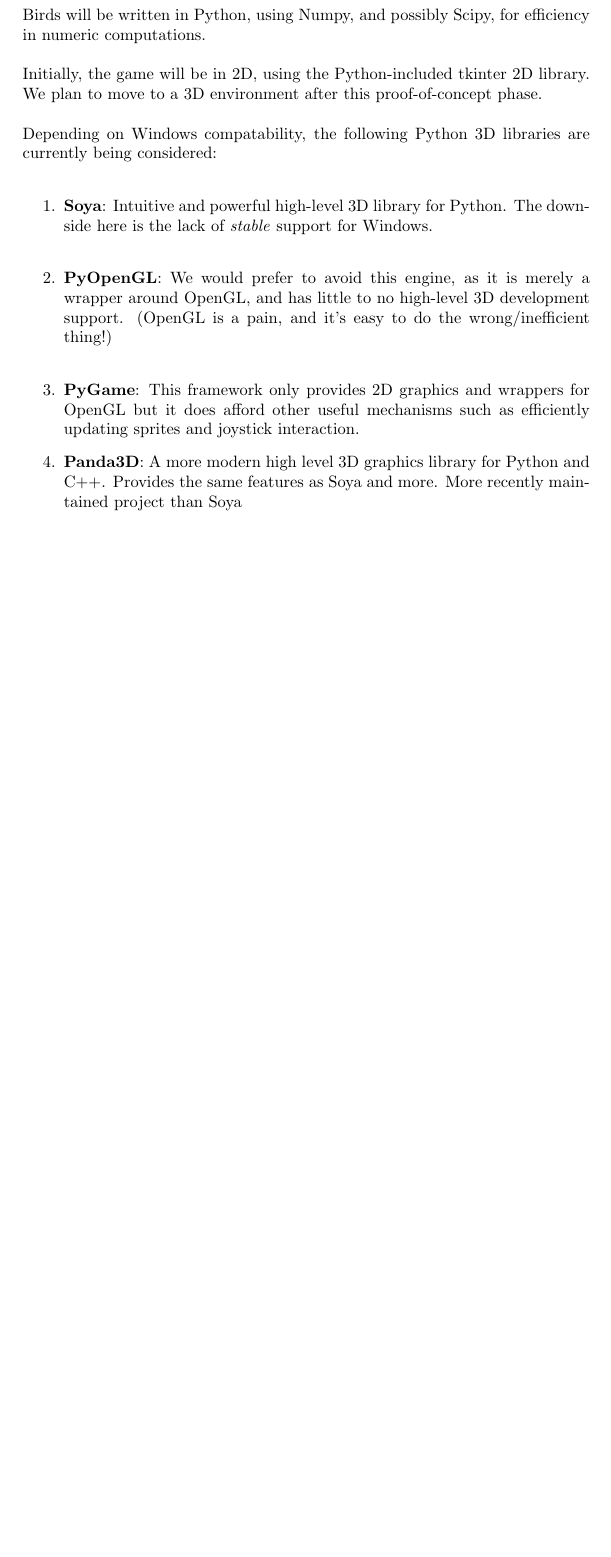
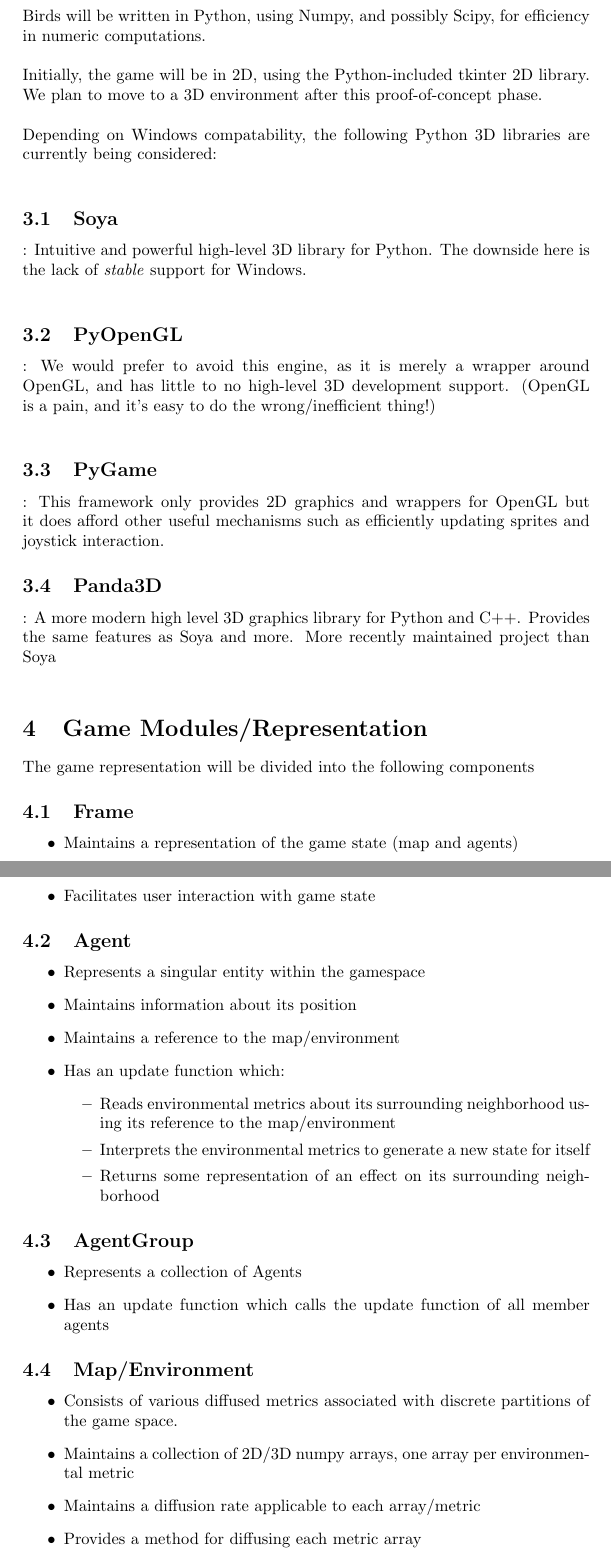
Before and after one commit to duschmidt/cs313Birds, a LaTeX document (GameDesign/GameDesign.tex): part of page 3 of 3 before the commit and two parts of pages 4 and 5 of 6 after it, the two joined at a grey line, cut so that both start at the same text, the shorter picture padded with empty space. Compiled offline with pdfLaTeX.

Commit message:
extended game design document

```diff
--- a/GameDesign/GameDesign.tex
+++ b/GameDesign/GameDesign.tex
@@ -42,3 +43,4 @@
 \\\\
 Dynamic goal-changing comes for free with collaborative diffusion when movement choices are made as a function of multiple diffusion value types.  Depending on game-state and circumstance, more weight can be given to different values.  For instance, food diffusion goals can be given more weight as strength decreases for a bird.  Thus, if such a weak bird is presented with a choice of following a path to food or a path to fight an enemy, food will be preferred by simply changing one weight paramater.
 
+\section{Platform/Environment}
@@ -47,9 +48,45 @@
 \\\\
 Initially, the game will be in 2D, using the Python-included tkinter 2D library.  We plan to move to a 3D environment after this proof-of-concept phase.\\\\
 Depending on Windows compatability, the following Python 3D libraries are currently being considered:\\
-\begin{enumerate}
-\item \textbf{Soya}: Intuitive and powerful high-level 3D library for Python.  The downside here is the lack of \textit{stable} support for Windows.\\
-\item \textbf{PyOpenGL}: We would prefer to avoid this engine, as it is merely a wrapper around OpenGL, and has little to no high-level 3D development support. (OpenGL is a pain, and it's easy to do the wrong/inefficient thing!)\\
-\item \textbf{PyGame}: This framework only provides 2D graphics and wrappers for OpenGL but it does afford other useful mechanisms such as efficiently updating sprites and joystick interaction.
-\item \textbf{Panda3D}: A more modern high level 3D graphics library for Python and C++.  Provides the same features as Soya and more.  More recently maintained project than Soya\\
-\end{enumerate}
+\subsection{Soya}: Intuitive and powerful high-level 3D library for Python.  The downside here is the lack of \textit{stable} support for Windows.\\
+\subsection{PyOpenGL}: We would prefer to avoid this engine, as it is merely a wrapper around OpenGL, and has little to no high-level 3D development support. (OpenGL is a pain, and it's easy to do the wrong/inefficient thing!)\\
+\subsection{PyGame}: This framework only provides 2D graphics and wrappers for OpenGL but it does afford other useful mechanisms such as efficiently updating sprites and joystick interaction.
+\subsection{Panda3D}: A more modern high level 3D graphics library for Python and C++.  Provides the same features as Soya and more.  More recently maintained project than Soya\\
+
+\section{Game Modules/Representation}
+The game representation will be divided into the following components
+
+\subsection{Frame}
+	\begin{itemize}
+		\item Maintains a representation of the game state (map and agents)
+		\item Provides some display of the game state (2D or 3D depiction of the game)
+		\item Facilitates user interaction with game state
+
+	\end{itemize}
+
+\subsection{Agent}
+	\begin{itemize}
+		\item Represents a singular entity within the gamespace
+		\item Maintains information about its position
+		\item Maintains a reference to the map/environment
+		\item Has an update function which:
+			\begin{itemize}
+				\item Reads environmental metrics about its surrounding neighborhood using its reference to the map/environment
+				\item Interprets the environmental metrics to generate a new state for itself
+				\item Returns some representation of an effect on its surrounding neighborhood
+			\end{itemize}
+	\end{itemize}
+
+\subsection{AgentGroup}
+	\begin{itemize}
+		\item Represents a collection of Agents
+		\item Has an update function which calls the update function of all member agents
+	\end{itemize}
+
+\subsection{Map/Environment}
+	\begin{itemize}
+		\item Consists of various diffused metrics associated with discrete partitions of the game space.
+		\item Maintains a collection of 2D/3D numpy arrays, one array per environmental metric
+		\item Maintains a diffusion rate applicable to each array/metric
+		\item Provides a method for diffusing each metric array
+		\item Provides a method for retrieving the environmental metrics for some neighborhood of a point in the gamespace
```
Also changed, not shown: GameDesign/GameDesign.pdf, GameDesign/GameDesign.tex (64 more changed lines), 1 other file.
